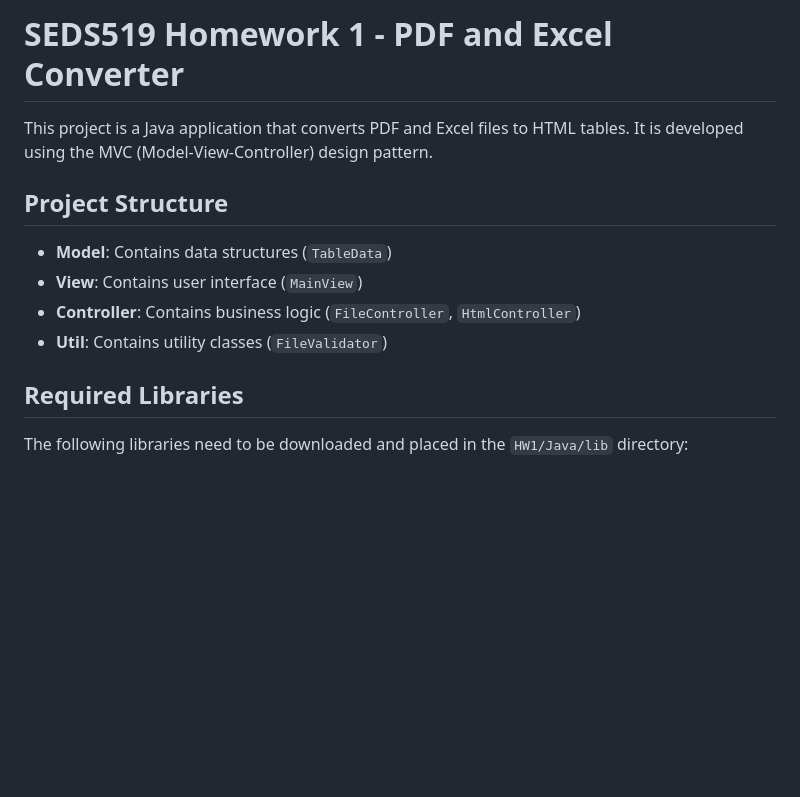
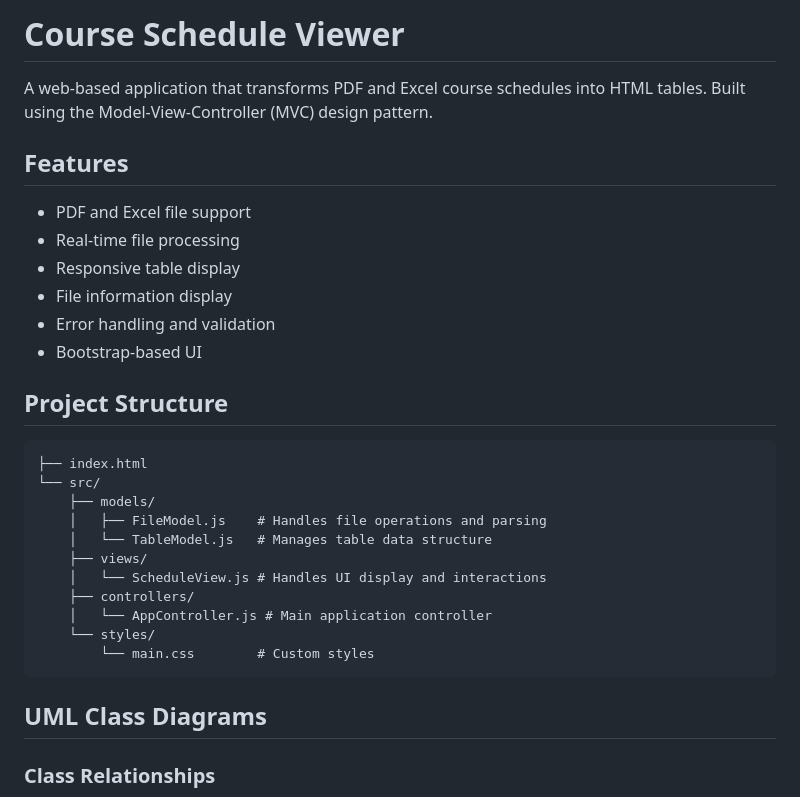
Before and after one commit to ahmetcankaratas/transformer, a Markdown page: README.md, the part around the change printed below. Drawn GitHub-style; blank space fills up the shorter version.

````diff
--- a/README.md
+++ b/README.md
@@ -1,15 +1,33 @@
-# SEDS519 Homework 1 - PDF and Excel Converter
+# Course Schedule Viewer
 
-This project is a Java application that converts PDF and Excel files to HTML tables. It is developed using the MVC (Model-View-Controller) design pattern.
+A web-based application that transforms PDF and Excel course schedules into HTML tables. Built using the Model-View-Controller (MVC) design pattern.
+
+## Features
+
+- PDF and Excel file support
+- Real-time file processing
+- Responsive table display
+- File information display
+- Error handling and validation
+- Bootstrap-based UI
 
 ## Project Structure
 
-- **Model**: Contains data structures (`TableData`)
-- **View**: Contains user interface (`MainView`)
-- **Controller**: Contains business logic (`FileController`, `HtmlController`)
-- **Util**: Contains utility classes (`FileValidator`)
+```
+├── index.html
+└── src/
+    ├── models/
+    │   ├── FileModel.js    # Handles file operations and parsing
+    │   └── TableModel.js   # Manages table data structure
+    ├── views/
+    │   └── ScheduleView.js # Handles UI display and interactions
+    ├── controllers/
+    │   └── AppController.js # Main application controller
+    └── styles/
+        └── main.css        # Custom styles
+```
 
-## Required Libraries
+## UML Class Diagrams
 
-The following libraries need to be downloaded and placed in the `HW1/Java/lib` directory:
+### Class Relationships
 
````
Also changed, not shown: other parts of README.md (+138 -90 lines).
